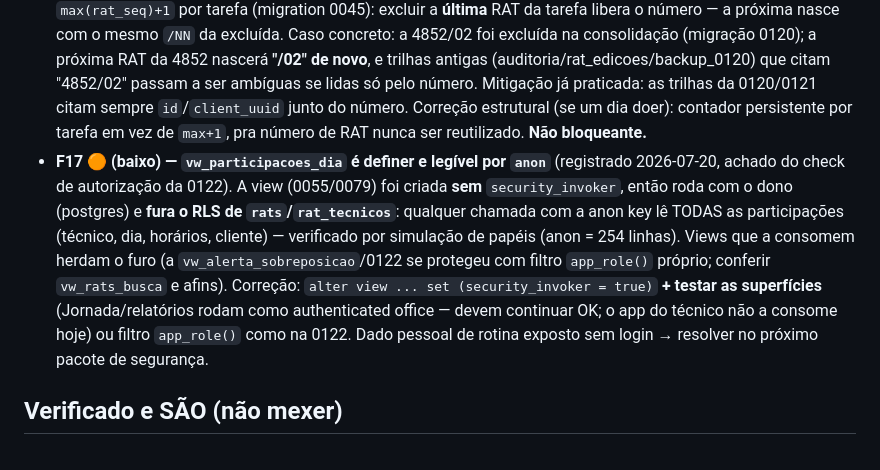
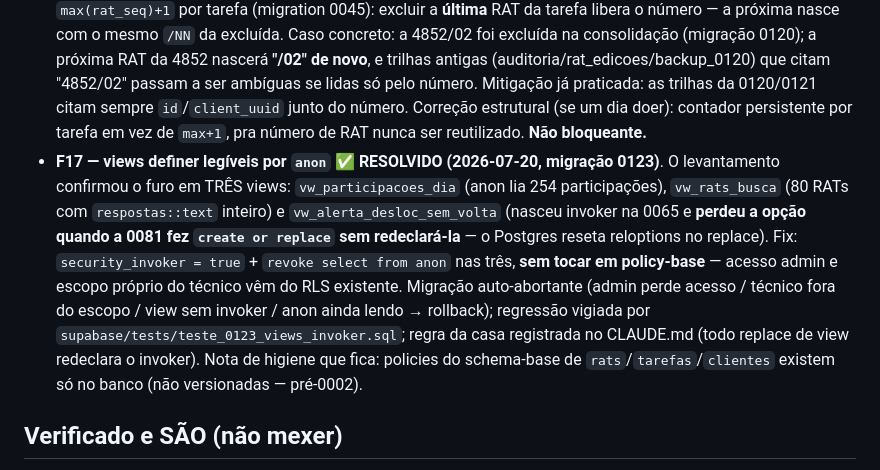
Before and after one commit to emanoelaklock/servicereport-app, a Markdown page: docs/robustez-pos-go-live.md, the part around the change. Rendered like a GitHub page.

Commit message:
docs: regra da casa de security_invoker em views + F17 resolvido no radar
CLAUDE.md/Seguranca: view nova nasce invoker e todo create or replace
redeclara a opcao (replace reseta reloptions — licao da 0081); views de
dados sem SELECT pra anon. Radar: F17 marcado resolvido pela 0123, com a
nota das policies-base nao versionadas (pre-0002).

Co-Authored-By: Claude Fable 5 <noreply@anthropic.com>

```diff
--- a/docs/robustez-pos-go-live.md
+++ b/docs/robustez-pos-go-live.md
@@ -54,7 +54,7 @@ Coberto pela `validar_rat()` do F2. Mantido aqui só como lembrete de que tempo
 - **F11 ⚪ — `js/tecnico.js:590`** `nt-data` (nova tarefa em campo) usa default `new Date().toISOString().slice(0,10)` (UTC). Trocar por `jorHoje()`.
 - **Fora de escopo — `js/tecnico.js:3236`** `data: toISOString()` em **pré-orçamento** (orçamento migrou pro comercial-app; código legado no SR).
 - **F16 ⚪ — `rat_seq` reutiliza o número de RAT excluída** (registrado 2026-07-20, caso 4852). `tg_rat_seq` atribui `max(rat_seq)+1` por tarefa (migration 0045): excluir a **última** RAT da tarefa libera o número — a próxima nasce com o mesmo `/NN` da excluída. Caso concreto: a 4852/02 foi excluída na consolidação (migração 0120); a próxima RAT da 4852 nascerá **"/02" de novo**, e trilhas antigas (auditoria/rat_edicoes/backup_0120) que citam "4852/02" passam a ser ambíguas se lidas só pelo número. Mitigação já praticada: as trilhas da 0120/0121 citam sempre `id`/`client_uuid` junto do número. Correção estrutural (se um dia doer): contador persistente por tarefa em vez de `max+1`, pra número de RAT nunca ser reutilizado. **Não bloqueante.**
-- **F17 🟠 (baixo) — `vw_participacoes_dia` é definer e legível por `anon`** (registrado 2026-07-20, achado do check de autorização da 0122). A view (0055/0079) foi criada **sem** `security_invoker`, então roda com o dono (postgres) e **fura o RLS de `rats`/`rat_tecnicos`**: qualquer chamada com a anon key lê TODAS as participações (técnico, dia, horários, cliente) — verificado por simulação de papéis (anon = 254 linhas). Views que a consomem herdam o furo (a `vw_alerta_sobreposicao`/0122 se protegeu com filtro `app_role()` próprio; conferir `vw_rats_busca` e afins). Correção: `alter view ... set (security_invoker = true)` **+ testar as superfícies** (Jornada/relatórios rodam como authenticated office — devem continuar OK; o app do técnico não a consome hoje) ou filtro `app_role()` como na 0122. Dado pessoal de rotina exposto sem login → resolver no próximo pacote de segurança.
+- **F17 — views definer legíveis por `anon` ✅ RESOLVIDO (2026-07-20, migração 0123)**. O levantamento confirmou o furo em TRÊS views: `vw_participacoes_dia` (anon lia 254 participações), `vw_rats_busca` (80 RATs com `respostas::text` inteiro) e `vw_alerta_desloc_sem_volta` (nasceu invoker na 0065 e **perdeu a opção quando a 0081 fez `create or replace` sem redeclará-la** — o Postgres reseta reloptions no replace). Fix: `security_invoker = true` + `revoke select from anon` nas três, **sem tocar em policy-base** — acesso admin e escopo próprio do técnico vêm do RLS existente. Migração auto-abortante (admin perde acesso / técnico fora do escopo / view sem invoker / anon ainda lendo → rollback); regressão vigiada por `supabase/tests/teste_0123_views_invoker.sql`; regra da casa registrada no CLAUDE.md (todo replace de view redeclara o invoker). Nota de higiene que fica: policies do schema-base de `rats`/`tarefas`/`clientes` existem só no banco (não versionadas — pré-0002).
 
 ## Verificado e SÃO (não mexer)
 - Invariante "RAT não conclui Tarefa": intacto (`js/sync.js:103` MAP só `→ em_execucao`; nenhum trigger/edge escreve `concluida` por RAT).
```
Also changed, not shown: CLAUDE.md (+1 -0 lines).
